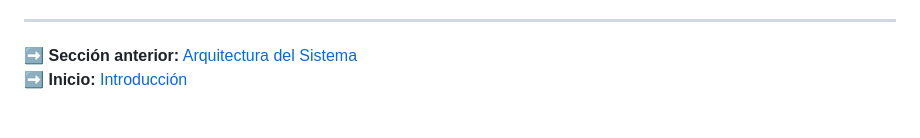
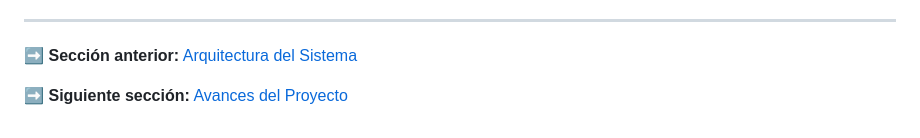
Before and after one commit to Scrys26/Taller-Integrador, a Markdown page: doc/04_legislacion.md, the part around the change. GitHub-like rendering.

Commit message:
Add link to next section in legislacion.md

```diff
--- a/doc/04_legislacion.md
+++ b/doc/04_legislacion.md
@@ -113,4 +113,5 @@ El siguiente cuadro resume los procesos regulatorios asociados a cada escenario.
 ---
 
 ➡️ **Sección anterior:** [Arquitectura del Sistema](/doc/03_arquitectura.md)
-➡️ **Inicio:** [Introducción](/README.md)
+
+➡️ **Siguiente sección:** [Avances del Proyecto](/doc/05_Avances.md)
```
